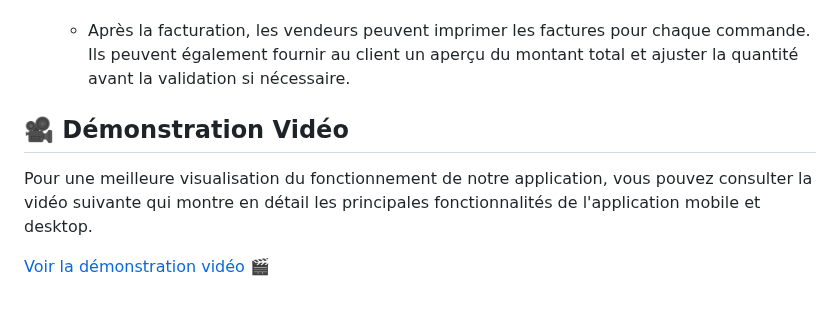
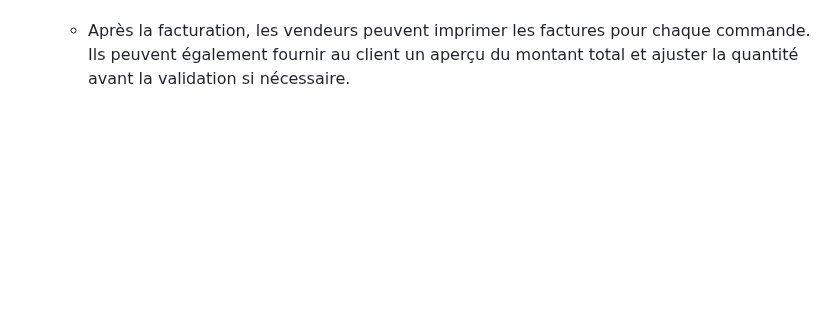
Before and after one commit to hanane-hbaly/my_pfe, a Markdown page: README.md, the part around the change. GitHub-like rendering; blank space fills up the shorter version.

```diff
--- a/README.md
+++ b/README.md
@@ -51,9 +51,3 @@ Les vendeurs ont accès à plusieurs fonctionnalités pour faciliter leur travai
 
 - 🖨️ **Impression de factures** :
    - Après la facturation, les vendeurs peuvent imprimer les factures pour chaque commande. Ils peuvent également fournir au client un aperçu du montant total et ajuster la quantité avant la validation si nécessaire.
-
-## 🎥 Démonstration Vidéo
-
-Pour une meilleure visualisation du fonctionnement de notre application, vous pouvez consulter la vidéo suivante qui montre en détail les principales fonctionnalités de l'application mobile et desktop.
-
-[Voir la démonstration vidéo](login.png) 🎬
```
